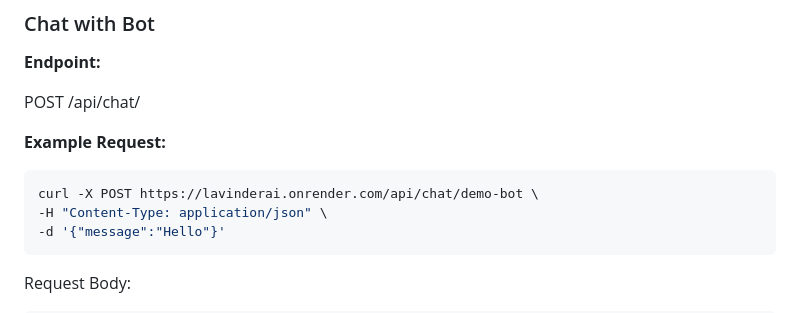
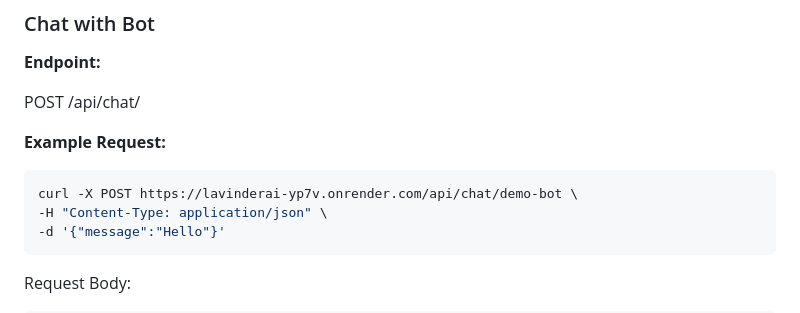
Before and after one commit to sorathiya903/lavinderai, a Markdown page: README.md, the part around the change. Rendered like a GitHub page.

````diff
--- a/README.md
+++ b/README.md
@@ -112,7 +112,7 @@ POST /api/chat/<slug>
 
 **Example Request:**
 ```bash
-curl -X POST https://lavinderai.onrender.com/api/chat/demo-bot \
+curl -X POST https://lavinderai-yp7v.onrender.com/api/chat/demo-bot \
 -H "Content-Type: application/json" \
 -d '{"message":"Hello"}'
 ```
````
